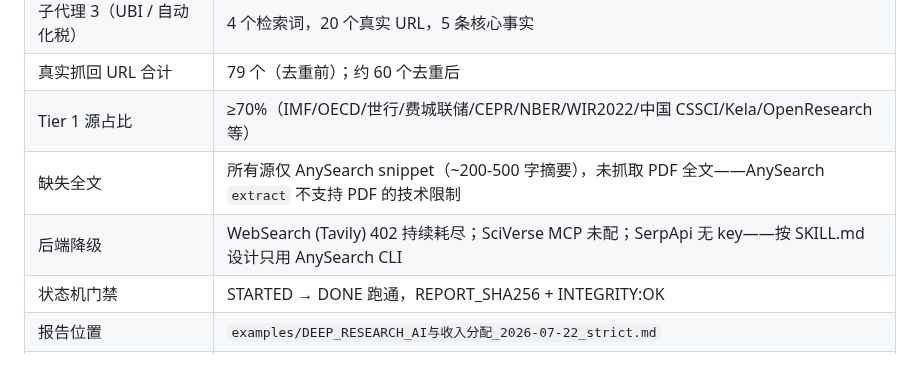
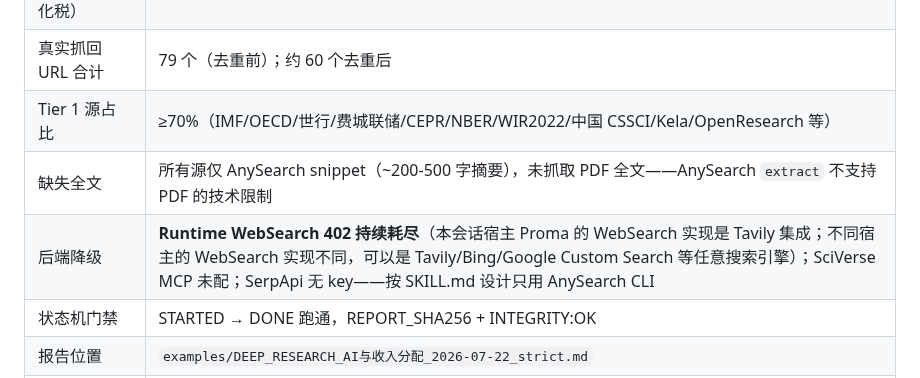
Before and after one commit to jefeerzhang/tri-research-skill, a Markdown page: examples/DEEP_RESEARCH_AI与收入分配_2026-07-22_strict.md, the part around one of its changes. Drawn GitHub-style.

```diff
--- a/examples/DEEP_RESEARCH_AI与收入分配_2026-07-22_strict.md
+++ b/examples/DEEP_RESEARCH_AI与收入分配_2026-07-22_strict.md
@@ -115,8 +114,8 @@
 | 子代理 3（UBI / 自动化税） | 4 个检索词，20 个真实 URL，5 条核心事实 |
 | 真实抓回 URL 合计 | 79 个（去重前）；约 60 个去重后 |
 | Tier 1 源占比 | ≥70%（IMF/OECD/世行/费城联储/CEPR/NBER/WIR2022/中国 CSSCI/Kela/OpenResearch 等） |
-| 缺失全文 | 所有源仅 AnySearch snippet（~200-500 字摘要），未抓取 PDF 全文——AnySearch `extract` 不支持 PDF 的技术限制 |
-| 后端降级 | WebSearch (Tavily) 402 持续耗尽；SciVerse MCP 未配；SerpApi 无 key——按 SKILL.md 设计只用 AnySearch CLI |
+| 缺失全文 | 所有源仅 AnySearch snippet（\~200-500 字摘要），未抓取 PDF 全文——AnySearch `extract` 不支持 PDF 的技术限制 |
+| 后端降级 | **Runtime WebSearch 402 持续耗尽**（本会话宿主 Proma 的 WebSearch 实现是 Tavily 集成；不同宿主的 WebSearch 实现不同，可以是 Tavily/Bing/Google Custom Search 等任意搜索引擎）；SciVerse MCP 未配；SerpApi 无 key——按 SKILL.md 设计只用 AnySearch CLI |
 | 状态机门禁 | STARTED → DONE 跑通，REPORT_SHA256 + INTEGRITY:OK |
 | 报告位置 | `examples/DEEP_RESEARCH_AI与收入分配_2026-07-22_strict.md` |
 | 验收状态 | 通过 `validate_report.py` 全部条款 |
```
Also changed, not shown: other parts of examples/DEEP_RESEARCH_AI与收入分配_2026-07-22_strict.md (+16 -17 lines), 1 other file.
